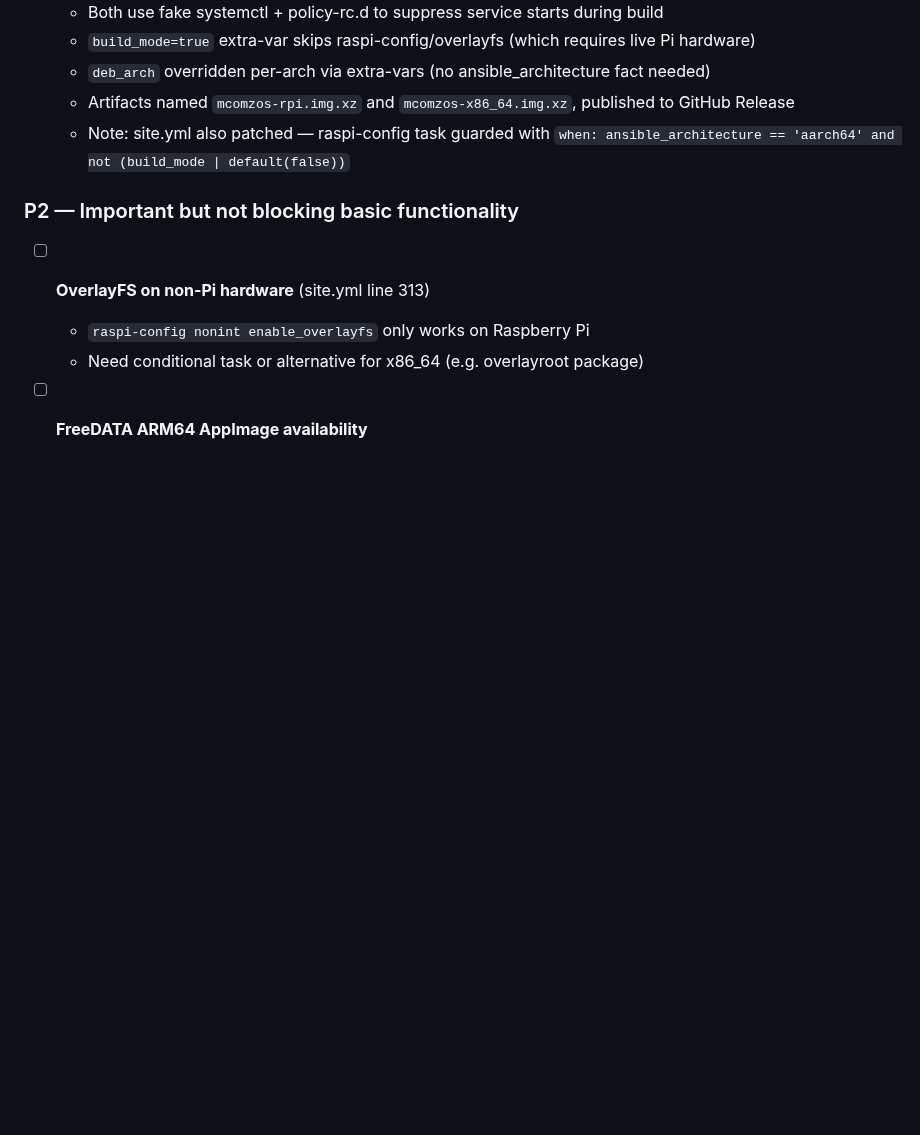
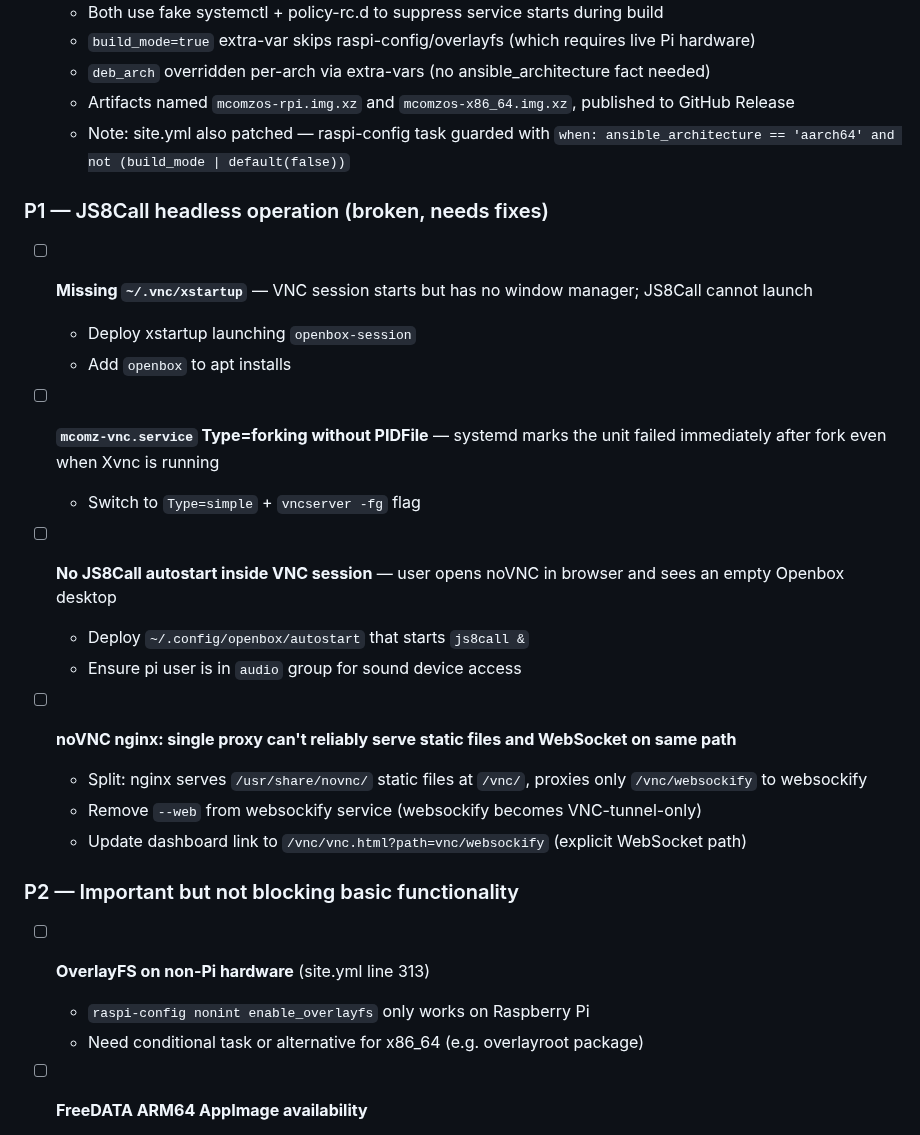
Before and after one commit to mcomz-org/MComzOS, a Markdown page: .claude/tasks/2026-04-05-buildable-playbook.md, the part around the change. Rendered like a GitHub page; blank space fills up the shorter version.

Commit message:
docs(tasks): add JS8Call headless P1 issues to roadmap

```diff
--- a/.claude/tasks/2026-04-05-buildable-playbook.md
+++ b/.claude/tasks/2026-04-05-buildable-playbook.md
@@ -58,6 +58,24 @@
   - Artifacts named `mcomzos-rpi.img.xz` and `mcomzos-x86_64.img.xz`, published to GitHub Release
   - Note: site.yml also patched — raspi-config task guarded with `when: ansible_architecture == 'aarch64' and not (build_mode | default(false))`
 
+### P1 — JS8Call headless operation (broken, needs fixes)
+
+- [ ] **Missing `~/.vnc/xstartup`** — VNC session starts but has no window manager; JS8Call cannot launch
+  - Deploy xstartup launching `openbox-session`
+  - Add `openbox` to apt installs
+
+- [ ] **`mcomz-vnc.service` Type=forking without PIDFile** — systemd marks the unit failed immediately after fork even when Xvnc is running
+  - Switch to `Type=simple` + `vncserver -fg` flag
+
+- [ ] **No JS8Call autostart inside VNC session** — user opens noVNC in browser and sees an empty Openbox desktop
+  - Deploy `~/.config/openbox/autostart` that starts `js8call &`
+  - Ensure pi user is in `audio` group for sound device access
+
+- [ ] **noVNC nginx: single proxy can't reliably serve static files and WebSocket on same path**
+  - Split: nginx serves `/usr/share/novnc/` static files at `/vnc/`, proxies only `/vnc/websockify` to websockify
+  - Remove `--web` from websockify service (websockify becomes VNC-tunnel-only)
+  - Update dashboard link to `/vnc/vnc.html?path=vnc/websockify` (explicit WebSocket path)
+
 ### P2 — Important but not blocking basic functionality
 
 - [ ] **OverlayFS on non-Pi hardware** (site.yml line 313)
```
